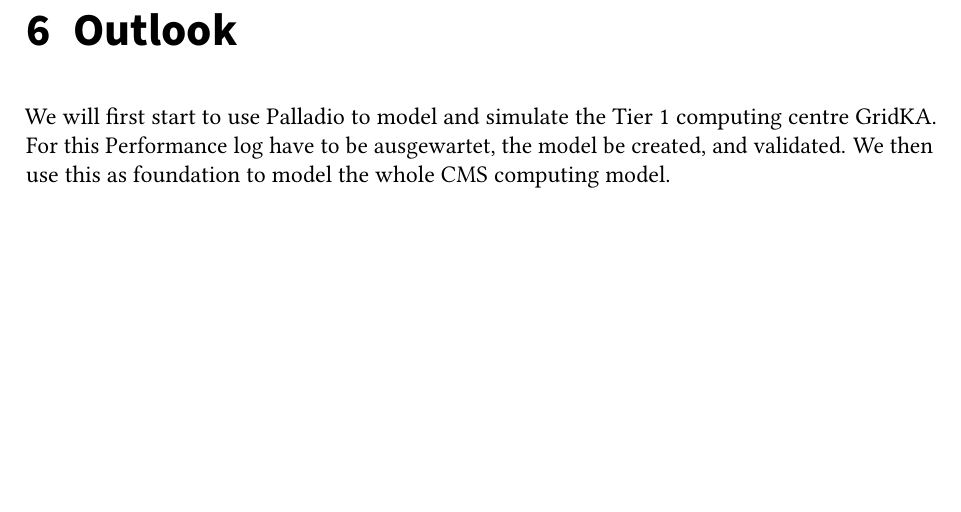
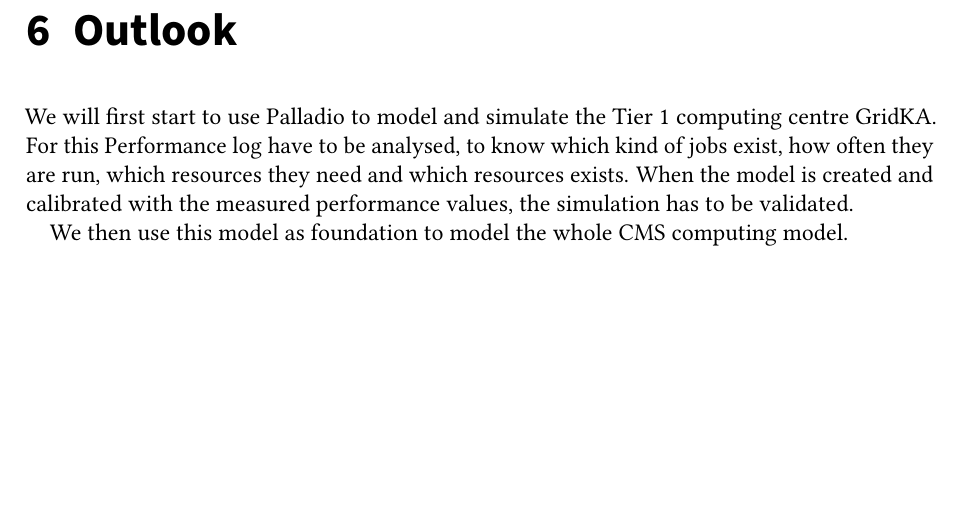
Before and after one commit to PatFirn/wlcg-loadbalancing, a LaTeX thesis (paper/state-of-the-art.tex, which reads paper/sections/content.tex): part of page 15 of 18, cut so that both start at the same text. Compiled offline with pdfLaTeX.

Commit message:
Complete first round of writing

```diff
--- a/paper/sections/content.tex
+++ b/paper/sections/content.tex
@@ -269,5 +269,7 @@ Futher, it was shown that the CMS computing experiment was not simulated, nor ot
 
 \chapter{Outlook}
 We will first start to use Palladio to model and simulate the Tier 1 computing centre GridKA.
-For this Performance log have to be ausgewartet, the model be created, and validated.
-We then use this as foundation to model the whole CMS computing model.
+For this Performance log have to be analysed, to know which kind of jobs exist, how often they are run, which resources they need and which resources exists.
+When the model is created and calibrated with the measured performance values, the simulation has to be validated.
+
+We then use this model as foundation to model the whole CMS computing model.
```
Also changed, not shown: paper/state-of-the-art.pdf.
